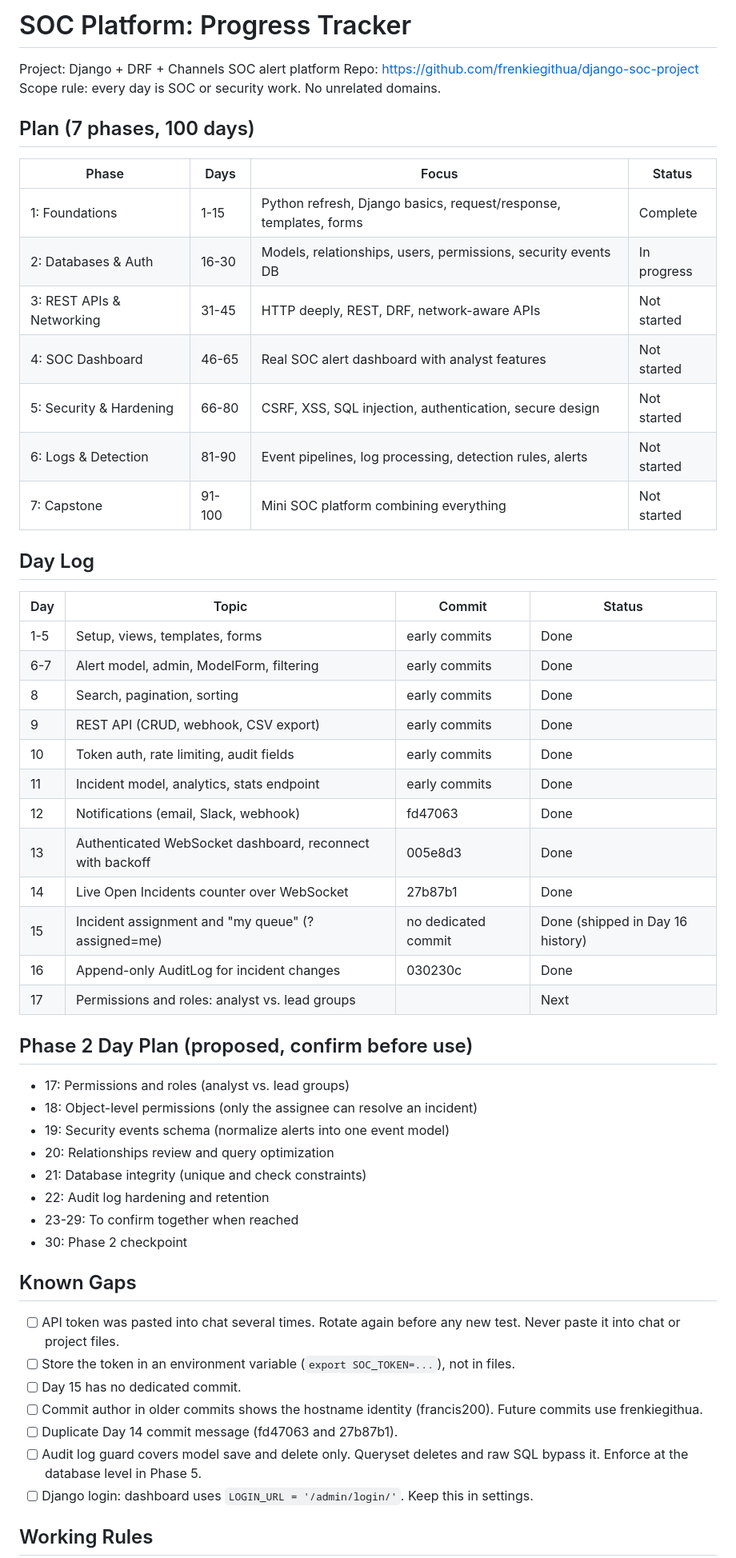
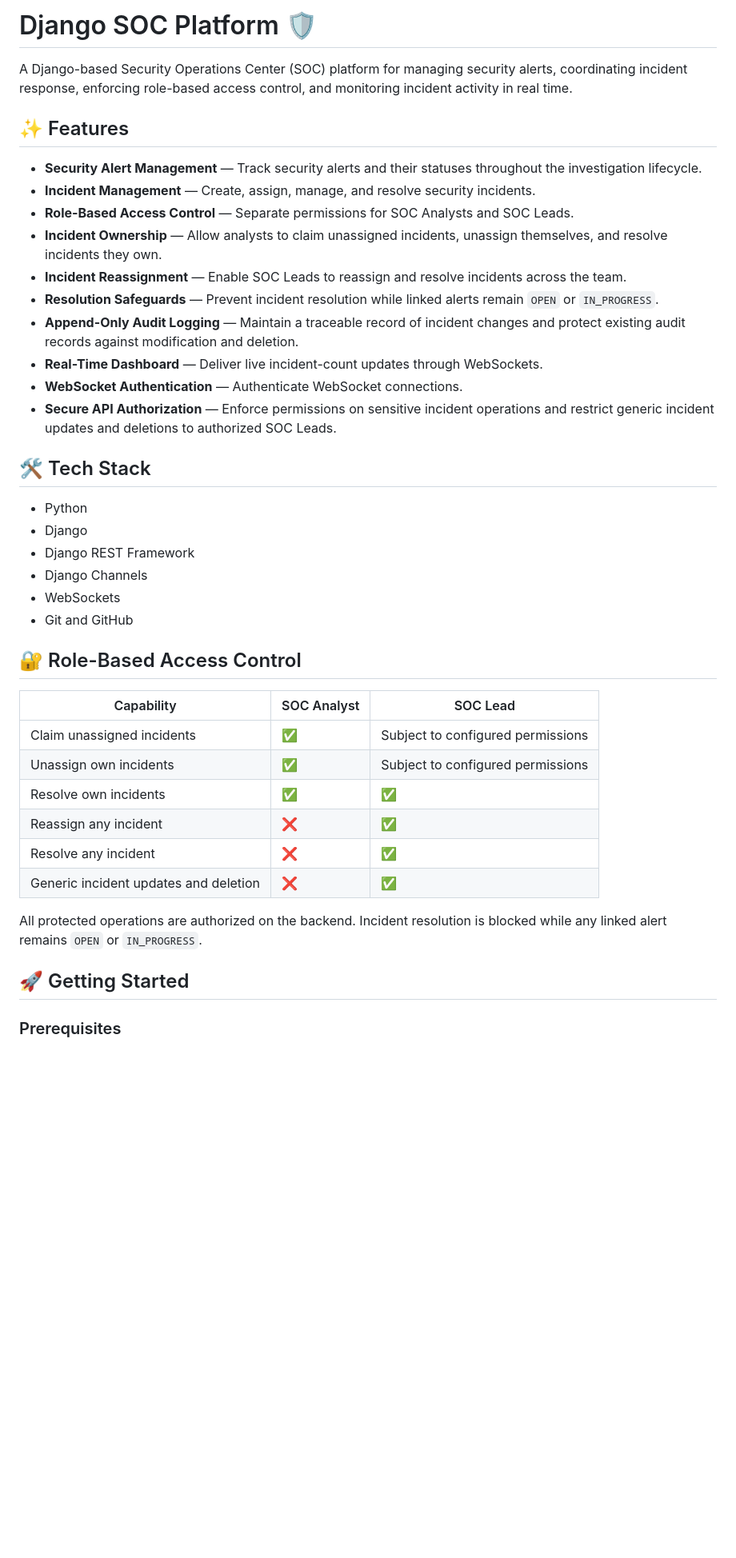
Before and after one commit to frenkiegithua/django-soc-project, a Markdown page: PROGRESS.md, the part around one of its changes. Shown at 80% size. Drawn GitHub-style; blank space fills up the shorter version.

Commit message:
Revise PROGRESS.md with updated project details
Updated project description, added features and tech stack, and revised day log and role-based access control sections.

```diff
--- a/PROGRESS.md
+++ b/PROGRESS.md
@@ -1,58 +1,43 @@
-# SOC Platform: Progress Tracker
+# Django SOC Platform 🛡️
 
-Project: Django + DRF + Channels SOC alert platform
-Repo: https://github.com/frenkiegithua/django-soc-project
-Scope rule: every day is SOC or security work. No unrelated domains.
+A Django-based Security Operations Center (SOC) platform for managing security alerts, coordinating incident response, enforcing role-based access control, and monitoring incident activity in real time.
 
-## Plan (7 phases, 100 days)
+## ✨ Features
 
-| Phase | Days | Focus | Status |
-|---|---|---|---|
-| 1: Foundations | 1-15 | Python refresh, Django basics, request/response, templates, forms | Complete |
-| 2: Databases & Auth | 16-30 | Models, relationships, users, permissions, security events DB | In progress |
-| 3: REST APIs & Networking | 31-45 | HTTP deeply, REST, DRF, network-aware APIs | Not started |
-| 4: SOC Dashboard | 46-65 | Real SOC alert dashboard with analyst features | Not started |
-| 5: Security & Hardening | 66-80 | CSRF, XSS, SQL injection, authentication, secure design | Not started |
-| 6: Logs & Detection | 81-90 | Event pipelines, log processing, detection rules, alerts | Not started |
-| 7: Capstone | 91-100 | Mini SOC platform combining everything | Not started |
+- **Security Alert Management** — Track security alerts and their statuses throughout the investigation lifecycle.
+- **Incident Management** — Create, assign, manage, and resolve security incidents.
+- **Role-Based Access Control** — Separate permissions for SOC Analysts and SOC Leads.
+- **Incident Ownership** — Allow analysts to claim unassigned incidents, unassign themselves, and resolve incidents they own.
+- **Incident Reassignment** — Enable SOC Leads to reassign and resolve incidents across the team.
+- **Resolution Safeguards** — Prevent incident resolution while linked alerts remain `OPEN` or `IN_PROGRESS`.
+- **Append-Only Audit Logging** — Maintain a traceable record of incident changes and protect existing audit records against modification and deletion.
+- **Real-Time Dashboard** — Deliver live incident-count updates through WebSockets.
+- **WebSocket Authentication** — Authenticate WebSocket connections.
+- **Secure API Authorization** — Enforce permissions on sensitive incident operations and restrict generic incident updates and deletions to authorized SOC Leads.
 
-## Day Log
+## 🛠️ Tech Stack
 
-| Day | Topic | Commit | Status |
-|---|---|---|---|
-| 1-5 | Setup, views, templates, forms | early commits | Done |
-| 6-7 | Alert model, admin, ModelForm, filtering | early commits | Done |
-| 8 | Search, pagination, sorting | early commits | Done |
-| 9 | REST API (CRUD, webhook, CSV export) | early commits | Done |
-| 10 | Token auth, rate limiting, audit fields | early commits | Done |
-| 11 | Incident model, analytics, stats endpoint | early commits | Done |
-| 12 | Notifications (email, Slack, webhook) | fd47063 | Done |
-| 13 | Authenticated WebSocket dashboard, reconnect with backoff | 005e8d3 | Done |
-| 14 | Live Open Incidents counter over WebSocket | 27b87b1 | Done |
-| 15 | Incident assignment and "my queue" (?assigned=me) | no dedicated commit | Done (shipped in Day 16 history) |
-| 16 | Append-only AuditLog for incident changes | 030230c | Done |
-| 17 | Permissions and roles: analyst vs. lead groups | | Next |
+- Python
+- Django
+- Django REST Framework
+- Django Channels
+- WebSockets
+- Git and GitHub
 
-## Phase 2 Day Plan (proposed, confirm before use)
+## 🔐 Role-Based Access Control
 
-- 17: Permissions and roles (analyst vs. lead groups)
-- 18: Object-level permissions (only the assignee can resolve an incident)
-- 19: Security events schema (normalize alerts into one event model)
-- 20: Relationships review and query optimization
-- 21: Database integrity (unique and check constraints)
-- 22: Audit log hardening and retention
-- 23-29: To confirm together when reached
-- 30: Phase 2 checkpoint
+| Capability | SOC Analyst | SOC Lead |
+|---|---|---|
+| Claim unassigned incidents | ✅ | Subject to configured permissions |
+| Unassign own incidents | ✅ | Subject to configured permissions |
+| Resolve own incidents | ✅ | ✅ |
+| Reassign any incident | ❌ | ✅ |
+| Resolve any incident | ❌ | ✅ |
+| Generic incident updates and deletion | ❌ | ✅ |
 
-## Known Gaps
+All protected operations are authorized on the backend. Incident resolution is blocked while any linked alert remains `OPEN` or `IN_PROGRESS`.
 
-- [ ] API token was pasted into chat several times. Rotate again before any new test. Never paste it into chat or project files.
-- [ ] Store the token in an environment variable (`export SOC_TOKEN=...`), not in files.
-- [ ] Day 15 has no dedicated commit.
-- [ ] Commit author in older commits shows the hostname identity (francis200). Future commits use frenkiegithua.
-- [ ] Duplicate Day 14 commit message (fd47063 and 27b87b1).
-- [ ] Audit log guard covers model save and delete only. Queryset deletes and raw SQL bypass it. Enforce at the database level in Phase 5.
-- [ ] Django login: dashboard uses `LOGIN_URL = '/admin/login/'`. Keep this in settings.
+## 🚀 Getting Started
 
-## Working Rules
+### Prerequisites
 
```
Also changed, not shown: other parts of PROGRESS.md (+50 -11 lines).
